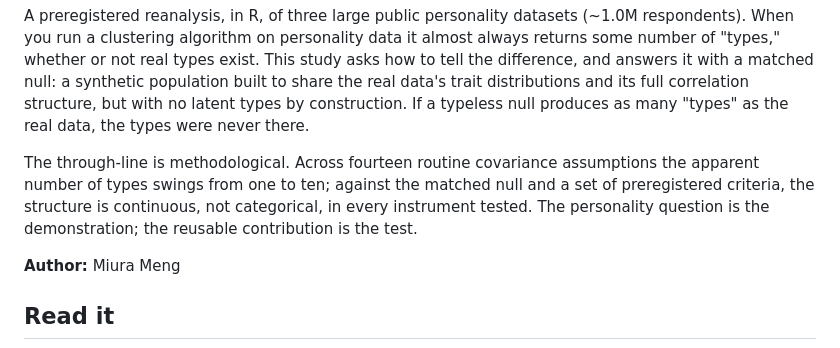
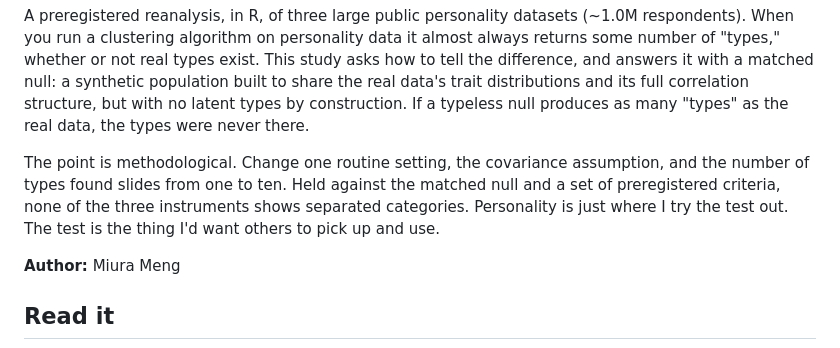
Before and after one commit to haomeng797-ship-it/types-without-taxa, a Markdown page: README.md, the part around the change. GitHub-like rendering.

Commit message:
readme: plainer intro

```diff
--- a/README.md
+++ b/README.md
@@ -10,10 +10,10 @@ it with a matched null: a synthetic population built to share the real data's tr
 and its full correlation structure, but with no latent types by construction. If a typeless null
 produces as many "types" as the real data, the types were never there.
 
-The through-line is methodological. Across fourteen routine covariance assumptions the apparent
-number of types swings from one to ten; against the matched null and a set of preregistered
-criteria, the structure is continuous, not categorical, in every instrument tested. The personality
-question is the demonstration; the reusable contribution is the test.
+The point is methodological. Change one routine setting, the covariance assumption, and the number
+of types found slides from one to ten. Held against the matched null and a set of preregistered
+criteria, none of the three instruments shows separated categories. Personality is just where I try
+the test out. The test is the thing I'd want others to pick up and use.
 
 **Author:** Miura Meng
 
```
